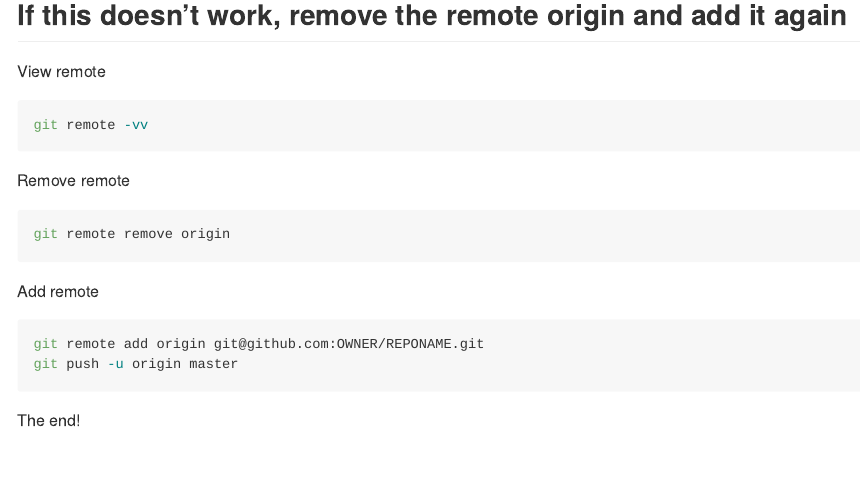
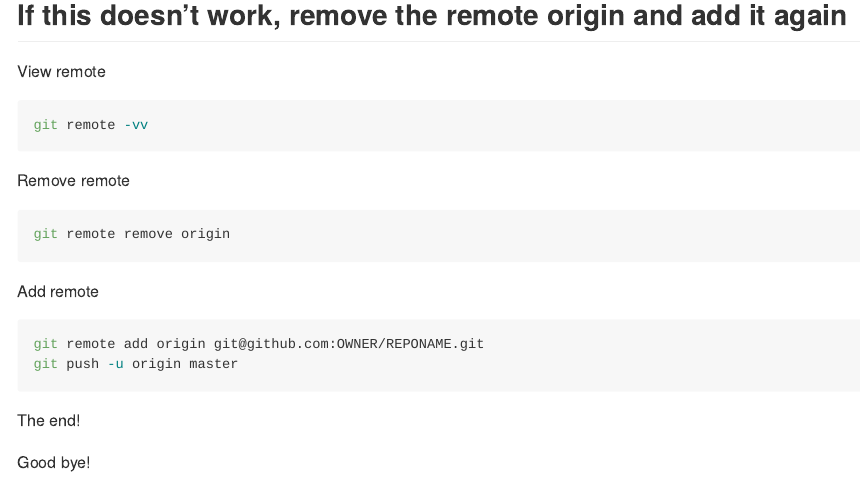
Before and after one commit to maurolepore/cloudgithub, an R Markdown document (README.Rmd): the page in a window 1100 px wide, from 940 px down. Rendered offline with R 4.5, knitr and Pandoc, with nearby package versions.

Commit message:
Commit good bye.

```diff
--- a/README.Rmd
+++ b/README.Rmd
@@ -62,3 +62,5 @@ git push -u origin master
 
 
 The end!
+
+Good bye!
```
